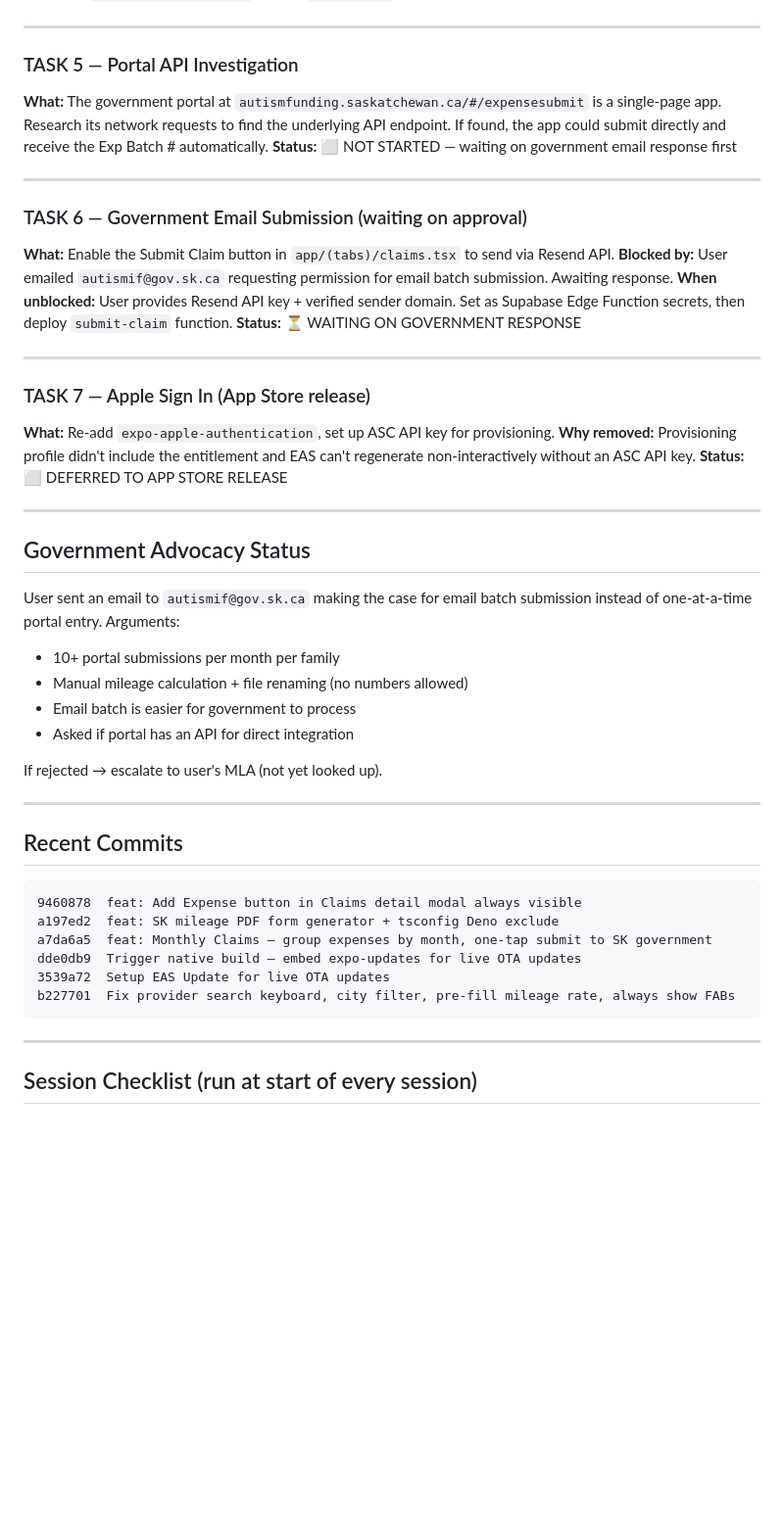
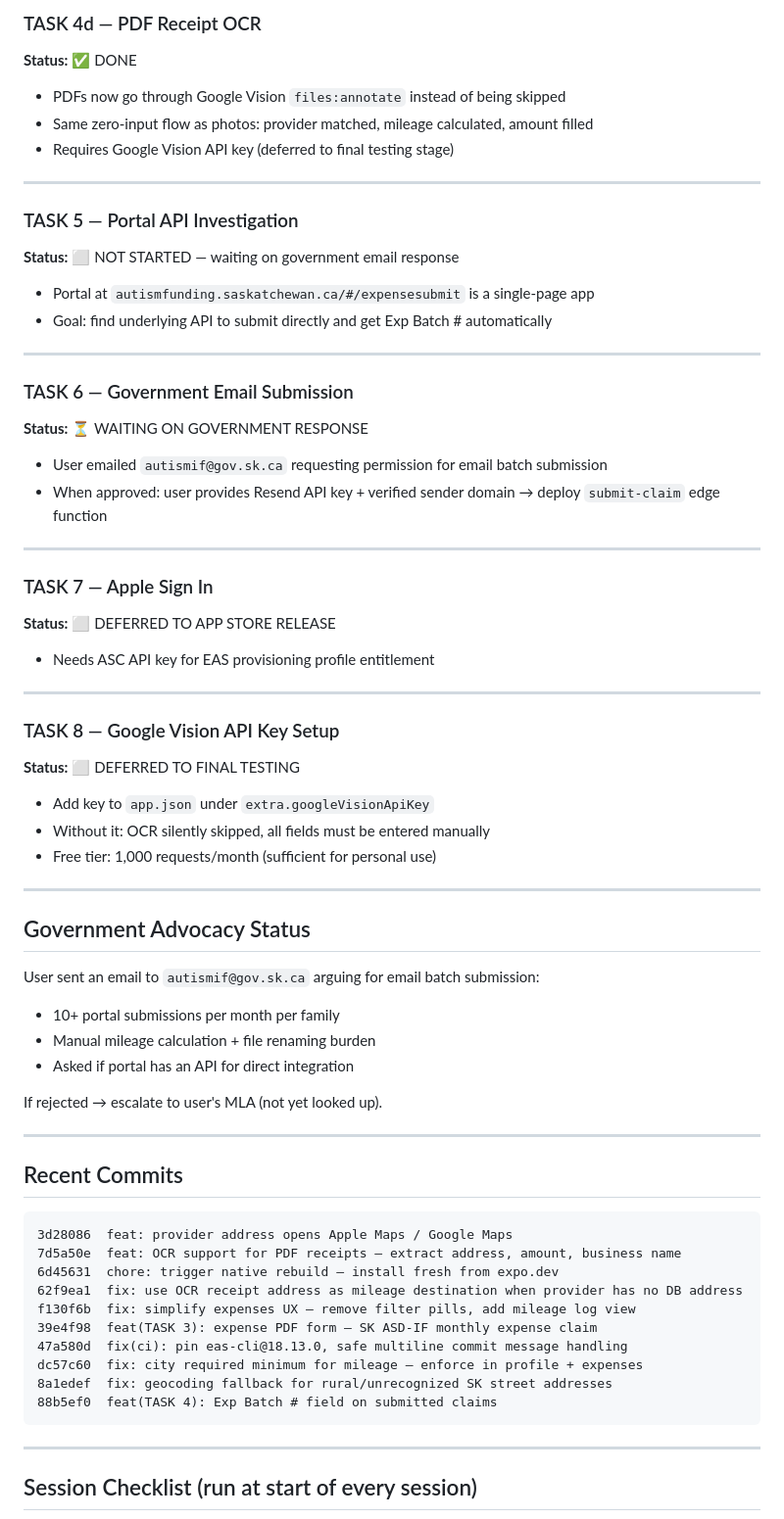
Before and after one commit to semcocanada-dotcom/Semco-app, a Markdown page: HANDOFF.md, the part around one of its changes. Shown at 98% size. Rendered like a GitHub page; blank space fills up the shorter version.

````diff
--- a/HANDOFF.md
+++ b/HANDOFF.md
@@ -166,33 +183,44 @@ supabase/
+### TASK 4d — PDF Receipt OCR
+**Status:** ✅ DONE
+- PDFs now go through Google Vision `files:annotate` instead of being skipped
+- Same zero-input flow as photos: provider matched, mileage calculated, amount filled
+- Requires Google Vision API key (deferred to final testing stage)
 
 ---
 
 ### TASK 5 — Portal API Investigation
-**What:** The government portal at `autismfunding.saskatchewan.ca/#/expensesubmit` is a single-page app. Research its network requests to find the underlying API endpoint. If found, the app could submit directly and receive the Exp Batch # automatically.
-**Status:** ⬜ NOT STARTED — waiting on government email response first
+**Status:** ⬜ NOT STARTED — waiting on government email response
+- Portal at `autismfunding.saskatchewan.ca/#/expensesubmit` is a single-page app
+- Goal: find underlying API to submit directly and get Exp Batch # automatically
 
 ---
 
-### TASK 6 — Government Email Submission (waiting on approval)
-**What:** Enable the Submit Claim button in `app/(tabs)/claims.tsx` to send via Resend API.
-**Blocked by:** User emailed `autismif@gov.sk.ca` requesting permission for email batch submission. Awaiting response.
-**When unblocked:** User provides Resend API key + verified sender domain. Set as Supabase Edge Function secrets, then deploy `submit-claim` function.
+### TASK 6 — Government Email Submission
 **Status:** ⏳ WAITING ON GOVERNMENT RESPONSE
+- User emailed `autismif@gov.sk.ca` requesting permission for email batch submission
+- When approved: user provides Resend API key + verified sender domain → deploy `submit-claim` edge function
 
 ---
 
-### TASK 7 — Apple Sign In (App Store release)
-**What:** Re-add `expo-apple-authentication`, set up ASC API key for provisioning.
-**Why removed:** Provisioning profile didn't include the entitlement and EAS can't regenerate non-interactively without an ASC API key.
+### TASK 7 — Apple Sign In
 **Status:** ⬜ DEFERRED TO APP STORE RELEASE
+- Needs ASC API key for EAS provisioning profile entitlement
+
+---
+
+### TASK 8 — Google Vision API Key Setup
+**Status:** ⬜ DEFERRED TO FINAL TESTING
+- Add key to `app.json` under `extra.googleVisionApiKey`
+- Without it: OCR silently skipped, all fields must be entered manually
+- Free tier: 1,000 requests/month (sufficient for personal use)
 
 ---
 
 ## Government Advocacy Status
 
-User sent an email to `autismif@gov.sk.ca` making the case for email batch submission instead of one-at-a-time portal entry. Arguments:
+User sent an email to `autismif@gov.sk.ca` arguing for email batch submission:
 - 10+ portal submissions per month per family
-- Manual mileage calculation + file renaming (no numbers allowed)
-- Email batch is easier for government to process
+- Manual mileage calculation + file renaming burden
 - Asked if portal has an API for direct integration
 
 If rejected → escalate to user's MLA (not yet looked up).
@@ -202,12 +230,16 @@ If rejected → escalate to user's MLA (not yet looked up).
 ## Recent Commits
 
 ```
-9460878  feat: Add Expense button in Claims detail modal always visible
-a197ed2  feat: SK mileage PDF form generator + tsconfig Deno exclude
-a7da6a5  feat: Monthly Claims — group expenses by month, one-tap submit to SK government
-dde0db9  Trigger native build — embed expo-updates for live OTA updates
-3539a72  Setup EAS Update for live OTA updates
-b227701  Fix provider search keyboard, city filter, pre-fill mileage rate, always show FABs
+3d28086  feat: provider address opens Apple Maps / Google Maps
+7d5a50e  feat: OCR support for PDF receipts — extract address, amount, business name
+6d45631  chore: trigger native rebuild — install fresh from expo.dev
+62f9ea1  fix: use OCR receipt address as mileage destination when provider has no DB address
+f130f6b  fix: simplify expenses UX — remove filter pills, add mileage log view
+39e4f98  feat(TASK 3): expense PDF form — SK ASD-IF monthly expense claim
+47a580d  fix(ci): pin eas-cli@18.13.0, safe multiline commit message handling
+dc57c60  fix: city required minimum for mileage — enforce in profile + expenses
+8a1edef  fix: geocoding fallback for rural/unrecognized SK street addresses
+88b5ef0  feat(TASK 4): Exp Batch # field on submitted claims
 ```
 
 ---
````
Also changed, not shown: other parts of HANDOFF.md (+67 -50 lines).
